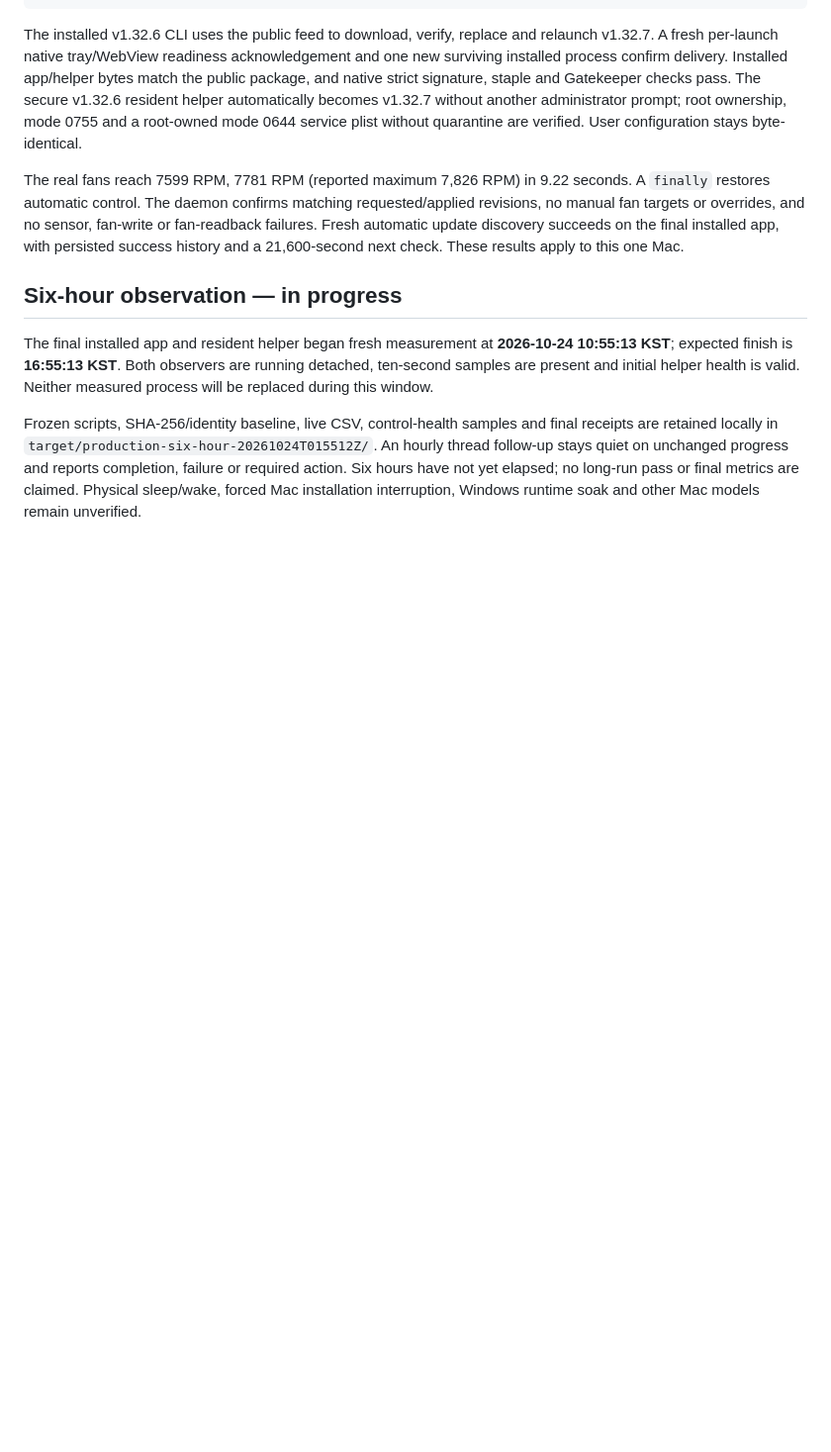
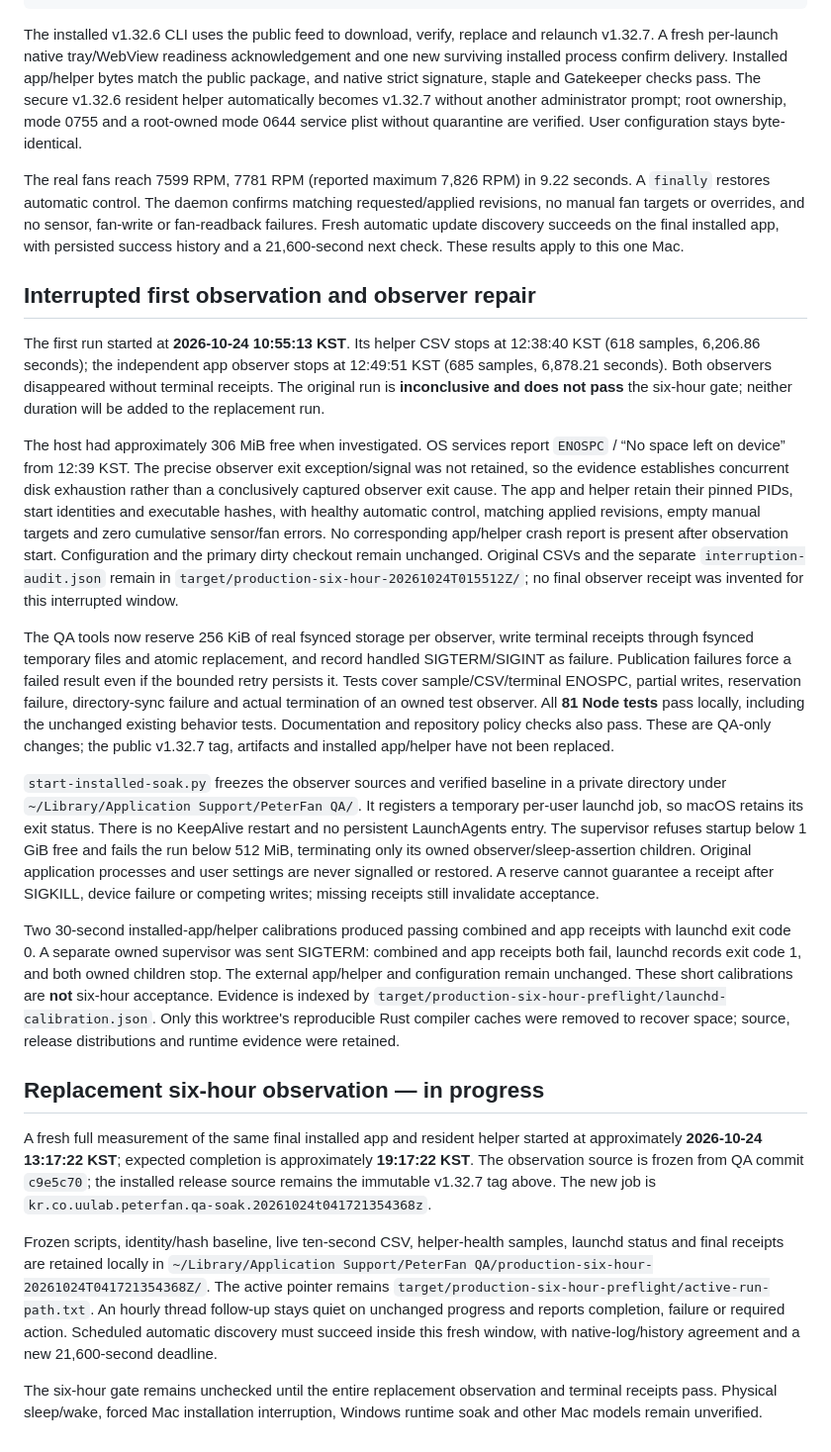
Before and after one commit to uulab-official/peterfan, a Markdown page: docs/LONG_RUN_SAFETY_2026-10-24.md, the part around the change. Shown at 99% size. Drawn GitHub-style; blank space fills up the shorter version.

Commit message:
docs: preserve interrupted soak evidence and start fresh acceptance window

```diff
--- a/docs/LONG_RUN_SAFETY_2026-10-24.md
+++ b/docs/LONG_RUN_SAFETY_2026-10-24.md
@@ -99,17 +99,72 @@ fan-write or fan-readback failures. Fresh automatic update discovery succeeds on
 the final installed app, with persisted success history and a 21,600-second next
 check. These results apply to this one Mac.
 
-## Six-hour observation — in progress
+## Interrupted first observation and observer repair
 
-The final installed app and resident helper began fresh measurement at
-**2026-10-24 10:55:13 KST**; expected finish is **16:55:13 KST**. Both observers are
-running detached, ten-second samples are present and initial helper health is
-valid. Neither measured process will be replaced during this window.
+The first run started at **2026-10-24 10:55:13 KST**. Its helper CSV stops at
+12:38:40 KST (618 samples, 6,206.86 seconds); the independent app observer stops
+at 12:49:51 KST (685 samples, 6,878.21 seconds). Both observers disappeared
+without terminal receipts. The original run is **inconclusive and does not pass**
+the six-hour gate; neither duration will be added to the replacement run.
 
-Frozen scripts, SHA-256/identity baseline, live CSV, control-health samples and
-final receipts are retained locally in
-`target/production-six-hour-20261024T015512Z/`. An hourly thread follow-up stays
-quiet on unchanged progress and reports completion, failure or required action.
-Six hours have not yet elapsed; no long-run pass or final metrics are claimed.
-Physical sleep/wake, forced Mac installation interruption, Windows runtime soak
-and other Mac models remain unverified.
+The host had approximately 306 MiB free when investigated. OS services report
+`ENOSPC` / “No space left on device” from 12:39 KST. The precise observer exit
+exception/signal was not retained, so the evidence establishes concurrent disk
+exhaustion rather than a conclusively captured observer exit cause. The app and
+helper retain their pinned PIDs, start identities and executable hashes, with
+healthy automatic control, matching applied revisions, empty manual targets and
+zero cumulative sensor/fan errors. No corresponding app/helper crash report is
+present after observation start. Configuration and the primary dirty checkout
+remain unchanged. Original CSVs and the separate `interruption-audit.json` remain
+in `target/production-six-hour-20261024T015512Z/`; no final observer receipt was
+invented for this interrupted window.
+
+The QA tools now reserve 256 KiB of real fsynced storage per observer, write
+terminal receipts through fsynced temporary files and atomic replacement, and
+record handled SIGTERM/SIGINT as failure. Publication failures force a failed
+result even if the bounded retry persists it. Tests cover sample/CSV/terminal
+ENOSPC, partial writes, reservation failure, directory-sync failure and actual
+termination of an owned test observer. All **81 Node tests** pass locally,
+including the unchanged existing behavior tests. Documentation and repository
+policy checks also pass. These are QA-only changes; the public v1.32.7 tag,
+artifacts and installed app/helper have not been replaced.
+
+`start-installed-soak.py` freezes the observer sources and verified baseline in
+a private directory under `~/Library/Application Support/PeterFan QA/`. It
+registers a temporary per-user launchd job, so macOS retains its exit status.
+There is no KeepAlive restart and no persistent LaunchAgents entry. The
+supervisor refuses startup below 1 GiB free and fails the run below 512 MiB,
+terminating only its owned observer/sleep-assertion children. Original application
+processes and user settings are never signalled or restored. A reserve cannot
+guarantee a receipt after SIGKILL, device failure or competing writes; missing
+receipts still invalidate acceptance.
+
+Two 30-second installed-app/helper calibrations produced passing combined and
+app receipts with launchd exit code 0. A separate owned supervisor was sent
+SIGTERM: combined and app receipts both fail, launchd records exit code 1, and
+both owned children stop. The external app/helper and configuration remain
+unchanged. These short calibrations are **not** six-hour acceptance. Evidence is
+indexed by `target/production-six-hour-preflight/launchd-calibration.json`.
+Only this worktree's reproducible Rust compiler caches were removed to recover
+space; source, release distributions and runtime evidence were retained.
+
+## Replacement six-hour observation — in progress
+
+A fresh full measurement of the same final installed app and resident helper
+started at approximately **2026-10-24 13:17:22 KST**; expected completion is
+approximately **19:17:22 KST**. The observation source is frozen from QA commit
+`c9e5c70`; the installed release source remains the immutable v1.32.7 tag above.
+The new job is `kr.co.uulab.peterfan.qa-soak.20261024t041721354368z`.
+
+Frozen scripts, identity/hash baseline, live ten-second CSV, helper-health
+samples, launchd status and final receipts are retained locally in
+`~/Library/Application Support/PeterFan QA/production-six-hour-20261024T041721354368Z/`.
+The active pointer remains
+`target/production-six-hour-preflight/active-run-path.txt`. An hourly thread
+follow-up stays quiet on unchanged progress and reports completion, failure or
+required action. Scheduled automatic discovery must succeed inside this fresh
+window, with native-log/history agreement and a new 21,600-second deadline.
+
+The six-hour gate remains unchecked until the entire replacement observation
+and terminal receipts pass. Physical sleep/wake, forced Mac installation
+interruption, Windows runtime soak and other Mac models remain unverified.
```
Also changed, not shown: docs/PRODUCTION_CHECKLIST.md (+9 -2 lines).
